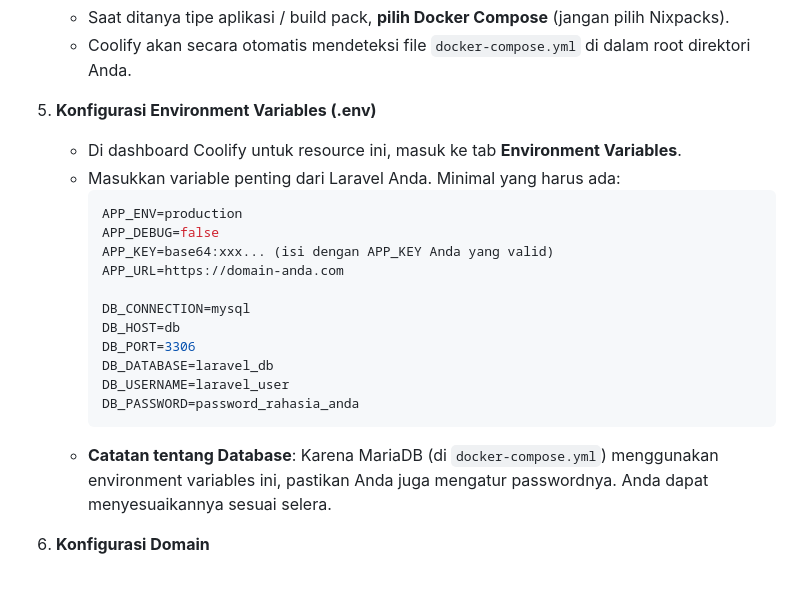
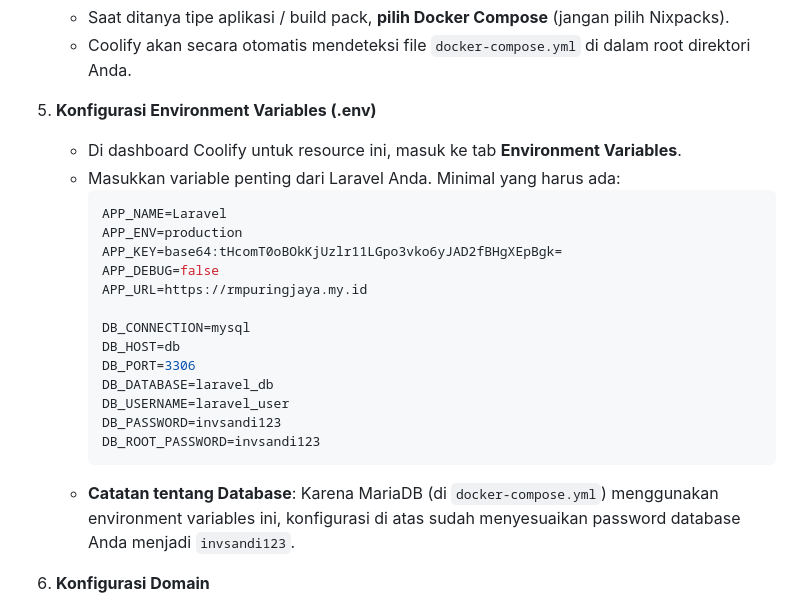
Before and after one commit to xenuver/inv_puringjaya, a Markdown page: coolify.md, the part around the change. Drawn GitHub-style; blank space fills up the shorter version.

Commit message:
docs: update coolify deployment env settings

````diff
--- a/coolify.md
+++ b/coolify.md
@@ -33,19 +33,21 @@ Pastikan semua file berikut sudah di-commit dan di-push ke repositori Git Anda (
    - Di dashboard Coolify untuk resource ini, masuk ke tab **Environment Variables**.
    - Masukkan variable penting dari Laravel Anda. Minimal yang harus ada:
      ```env
+     APP_NAME=Laravel
      APP_ENV=production
+     APP_KEY=base64:tHcomT0oBOkKjUzlr11LGpo3vko6yJAD2fBHgXEpBgk=
      APP_DEBUG=false
-     APP_KEY=base64:xxx... (isi dengan APP_KEY Anda yang valid)
-     APP_URL=https://domain-anda.com
+     APP_URL=https://rmpuringjaya.my.id
 
      DB_CONNECTION=mysql
      DB_HOST=db
      DB_PORT=3306
      DB_DATABASE=laravel_db
      DB_USERNAME=laravel_user
-     DB_PASSWORD=password_rahasia_anda
+     DB_PASSWORD=invsandi123
+     DB_ROOT_PASSWORD=invsandi123
      ```
-   - **Catatan tentang Database**: Karena MariaDB (di `docker-compose.yml`) menggunakan environment variables ini, pastikan Anda juga mengatur passwordnya. Anda dapat menyesuaikannya sesuai selera.
+   - **Catatan tentang Database**: Karena MariaDB (di `docker-compose.yml`) menggunakan environment variables ini, konfigurasi di atas sudah menyesuaikan password database Anda menjadi `invsandi123`.
 
 6. **Konfigurasi Domain**
    - Masuk ke tab **Configuration / General** di layanan `app`.
````
